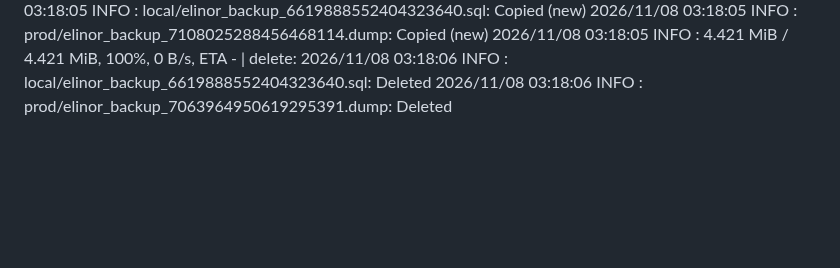
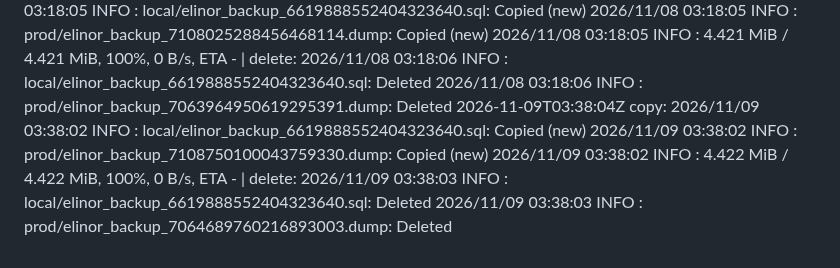
Before and after one commit to WWFGlobalScience/elinor-api, a Markdown page: .github/dbbackup-mirror/log.md, the part around the change. Drawn GitHub-style; blank space fills up the shorter version.

Commit message:
chore: record dbbackup mirror run [skip ci]

```diff
--- a/.github/dbbackup-mirror/log.md
+++ b/.github/dbbackup-mirror/log.md
@@ -92,3 +92,4 @@
 2026-11-06T04:08:54Z copy: 2026/11/06 04:08:52 INFO  : local/elinor_backup_6619888552404323640.sql: Copied (new) 2026/11/06 04:08:52 INFO  : prod/elinor_backup_7106575668182633813.dump: Copied (new) 2026/11/06 04:08:52 INFO  :     4.421 MiB / 4.421 MiB, 100%, 0 B/s, ETA -  | delete: 2026/11/06 04:08:53 INFO  : local/elinor_backup_6619888552404323640.sql: Deleted 2026/11/06 04:08:53 INFO  : prod/elinor_backup_7062515313022713138.dump: Deleted
 2026-11-07T03:41:59Z copy: 2026/11/07 03:41:57 INFO  : local/elinor_backup_6619888552404323640.sql: Copied (new) 2026/11/07 03:41:58 INFO  : prod/elinor_backup_7107300478246295075.dump: Copied (new) 2026/11/07 03:41:58 INFO  :     4.421 MiB / 4.421 MiB, 100%, 4.420 MiB/s, ETA 0s  | delete: 2026/11/07 03:41:58 INFO  : local/elinor_backup_6619888552404323640.sql: Deleted 2026/11/07 03:41:58 INFO  : prod/elinor_backup_7063240131942500666.dump: Deleted
 2026-11-08T03:18:07Z copy: 2026/11/08 03:18:05 INFO  : local/elinor_backup_6619888552404323640.sql: Copied (new) 2026/11/08 03:18:05 INFO  : prod/elinor_backup_7108025288456468114.dump: Copied (new) 2026/11/08 03:18:05 INFO  :     4.421 MiB / 4.421 MiB, 100%, 0 B/s, ETA -  | delete: 2026/11/08 03:18:06 INFO  : local/elinor_backup_6619888552404323640.sql: Deleted 2026/11/08 03:18:06 INFO  : prod/elinor_backup_7063964950619295391.dump: Deleted
+2026-11-09T03:38:04Z copy: 2026/11/09 03:38:02 INFO  : local/elinor_backup_6619888552404323640.sql: Copied (new) 2026/11/09 03:38:02 INFO  : prod/elinor_backup_7108750100043759330.dump: Copied (new) 2026/11/09 03:38:02 INFO  :     4.422 MiB / 4.422 MiB, 100%, 0 B/s, ETA -  | delete: 2026/11/09 03:38:03 INFO  : local/elinor_backup_6619888552404323640.sql: Deleted 2026/11/09 03:38:03 INFO  : prod/elinor_backup_7064689760216893003.dump: Deleted
```
